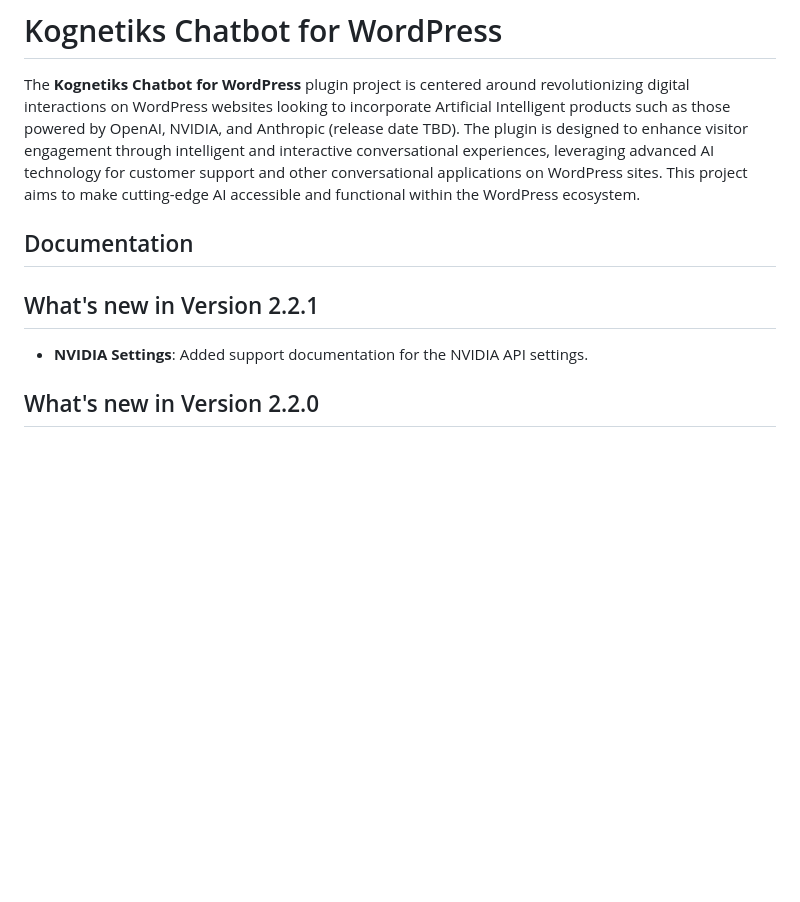
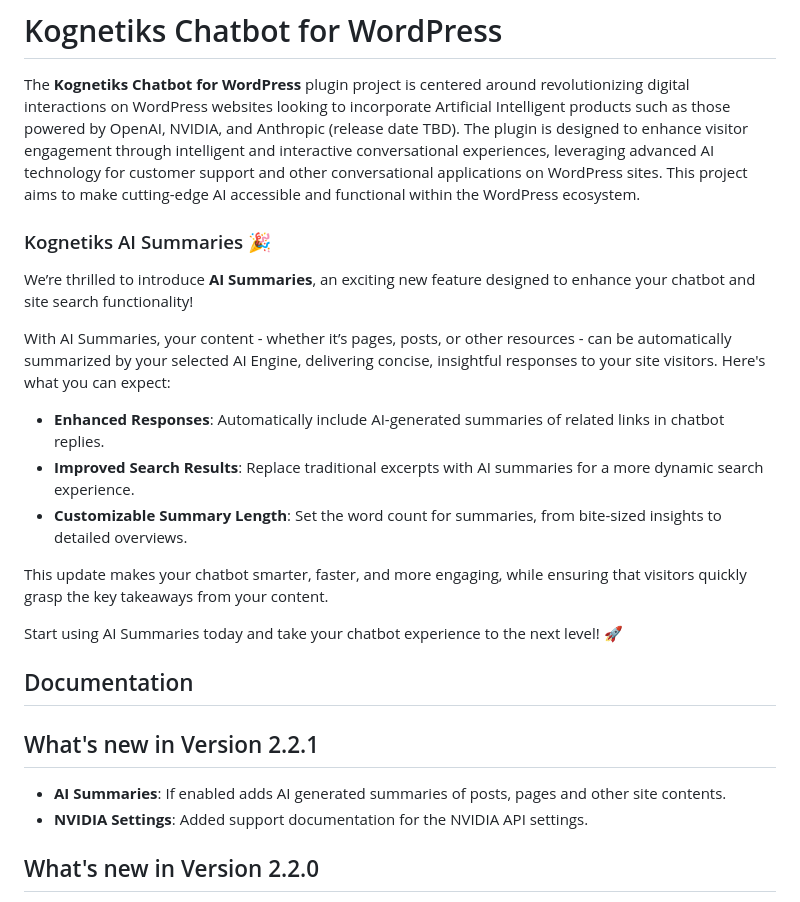
Before and after one commit to kognetiks/kognetiks-chatbot, a Markdown page: README.md, the part around the change. Rendered like a GitHub page; blank space fills up the shorter version.

Commit message:
V2.2.1 - After  major revising approach to AI summaries

```diff
--- a/README.md
+++ b/README.md
@@ -1,11 +1,26 @@
 # Kognetiks Chatbot for WordPress
 
 The **Kognetiks Chatbot for WordPress** plugin project is centered around revolutionizing digital interactions on WordPress websites looking to incorporate Artificial Intelligent products such as those powered by OpenAI, NVIDIA, and Anthropic (release date TBD). The plugin is designed to enhance visitor engagement through intelligent and interactive conversational experiences, leveraging advanced AI technology for customer support and other conversational applications on WordPress sites. This project aims to make cutting-edge AI accessible and functional within the WordPress ecosystem.
+
+### Kognetiks AI Summaries 🎉
+
+We’re thrilled to introduce **AI Summaries**, an exciting new feature designed to enhance your chatbot and site search functionality!
+
+With AI Summaries, your content - whether it’s pages, posts, or other resources - can be automatically summarized by your selected AI Engine, delivering concise, insightful responses to your site visitors.  Here's what you can expect:
+
+- **Enhanced Responses**: Automatically include AI-generated summaries of related links in chatbot replies.
+- **Improved Search Results**: Replace traditional excerpts with AI summaries for a more dynamic search experience.
+- **Customizable Summary Length**: Set the word count for summaries, from bite-sized insights to detailed overviews.
+
+This update makes your chatbot smarter, faster, and more engaging, while ensuring that visitors quickly grasp the key takeaways from your content.
+
+Start using AI Summaries today and take your chatbot experience to the next level! 🚀
 
 ## Documentation
 
 ## What's new in Version 2.2.1
 
+* **AI Summaries**: If enabled adds AI generated summaries of posts, pages and other site contents.
 * **NVIDIA Settings**: Added support documentation for the NVIDIA API settings.
 
 ## What's new in Version 2.2.0
```
Also changed, not shown: documentation/ai-summaries/ai-summaries.md (added, +60 -0 lines), documentation/overview.md (+19 -0 lines), documentation/settings/settings.md (+10 -0 lines), documentation/ai-summaries/ai-summaries.png (added), 14 other files.
